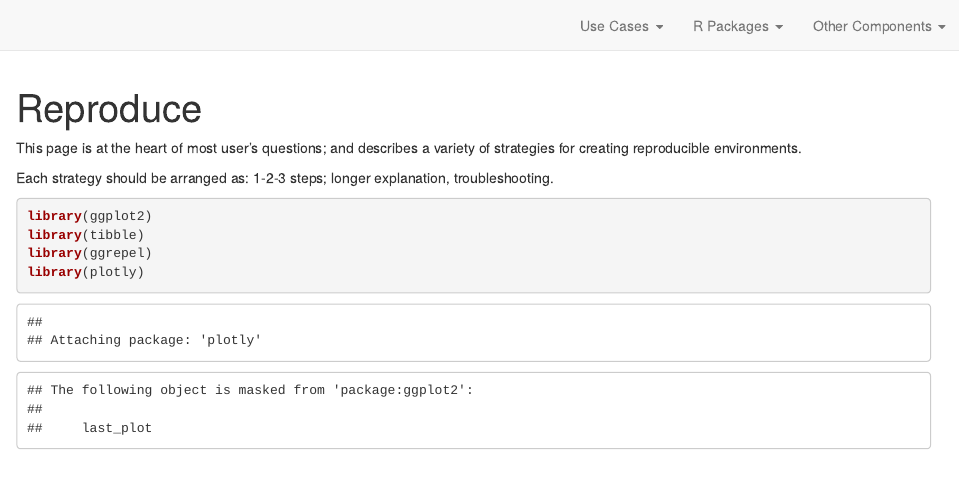
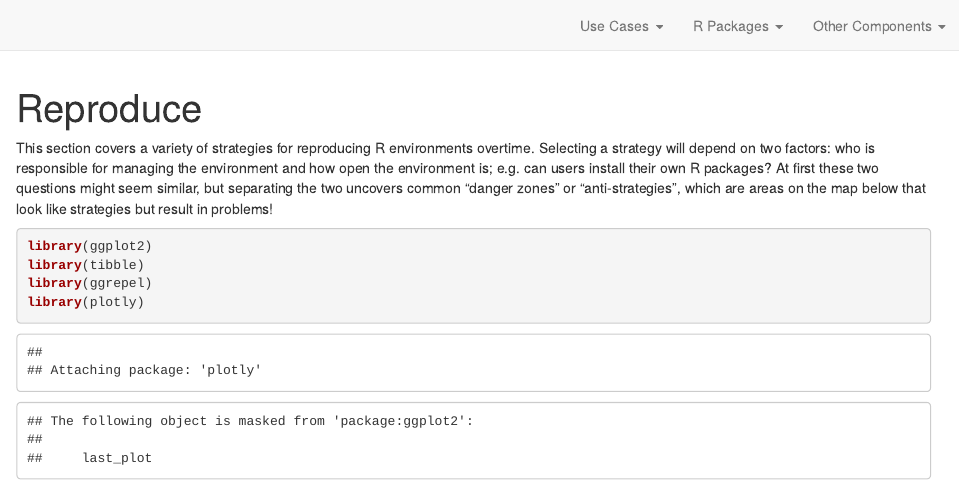
Before and after one commit to rstudio/environments.rstudio.com, an R Markdown document (reproduce.Rmd): the page in a window 1100 px wide, from its top. Rendered offline with R 4.5, knitr and Pandoc, with nearby package versions; drawn as R Markdown's standard HTML page in place of the format the file asks for.

````diff
--- a/reproduce.Rmd
+++ b/reproduce.Rmd
@@ -4,9 +4,10 @@
   Reproduce Environments Over Time
 ---
 
-This page is at the heart of most user's questions; and describes a variety of strategies for creating reproducible environments.
+This section covers a variety of strategies for reproducing R environments overtime. Selecting a strategy will depend on two factors: who is responsible for managing the environment and how open the environment is; e.g. can users install their own R packages? At first these two questions might seem similar, but separating the two uncovers common "danger zones" or "anti-strategies", which are areas on the map below that look like strategies but result in problems!
 
-Each strategy should be arranged as: 1-2-3 steps; longer explanation, troubleshooting.
+
+
 
 ```{r mental-map}
 library(ggplot2)
````
Also changed, not shown: 1 other file.
